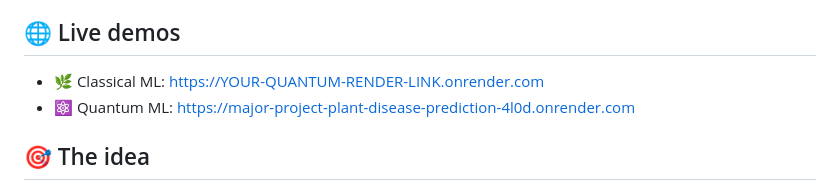
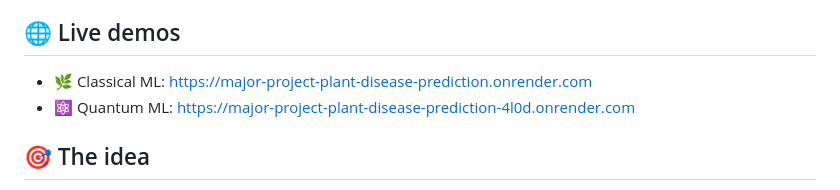
Before and after one commit to vani-1705/Major-Project-Plant-Disease-Prediction, a Markdown page: README.md, the part around the change. Drawn GitHub-style.

Commit message:
Fix Classical ML demo link in README
Updated the link for the Classical ML demo in the README.

```diff
--- a/README.md
+++ b/README.md
@@ -4,7 +4,7 @@ This project checks whether **quantum machine learning** can detect plant leaf d
 
 ## 🌐 Live demos
 
-- 🌿 Classical ML: https://YOUR-QUANTUM-RENDER-LINK.onrender.com
+- 🌿 Classical ML: https://major-project-plant-disease-prediction.onrender.com
 - ⚛️ Quantum ML: https://major-project-plant-disease-prediction-4l0d.onrender.com
 
 ## 🎯 The idea
```
